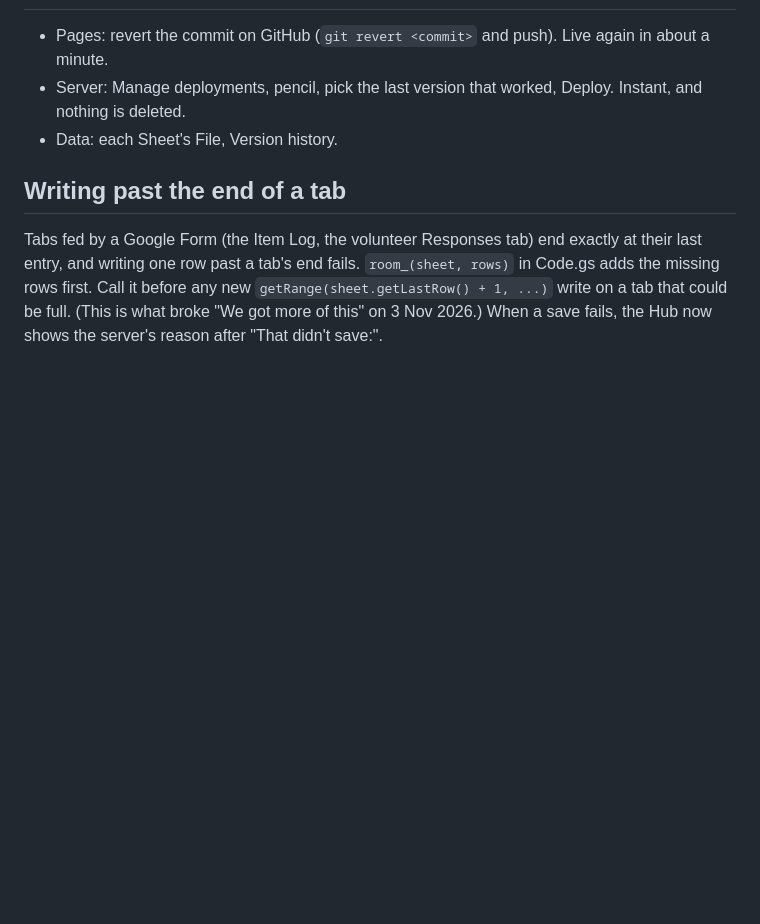
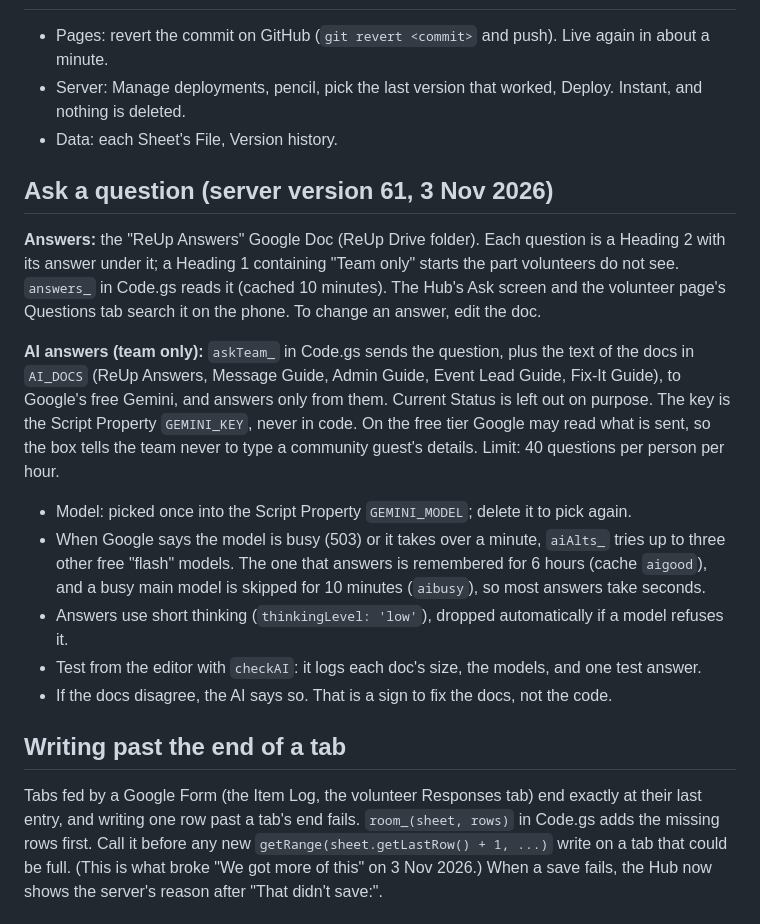
Before and after one commit to thereupmovement/thereupmovement-site, a Markdown page: MAINTAINING.md, the part around the change. Drawn GitHub-style; blank space fills up the shorter version.

Commit message:
MAINTAINING: how Ask and the team AI answers work, and what to do when Google is busy
Co-Authored-By: Claude Opus 5.5 <noreply@anthropic.com>
Claude-Session: https://claude.ai/code/session_01SvLhZQ4QvgjXq8pbZe5QGV

```diff
--- a/MAINTAINING.md
+++ b/MAINTAINING.md
@@ -121,6 +121,26 @@ before committing with `node .github/check-pages.js`.
   is deleted.
 - Data: each Sheet's File, Version history.
 
+## Ask a question (server version 61, 3 Nov 2026)
+
+**Answers:** the "ReUp Answers" Google Doc (ReUp Drive folder). Each question is a Heading 2 with its answer under it;
+a Heading 1 containing "Team only" starts the part volunteers do not see. `answers_` in Code.gs reads it (cached 10
+minutes). The Hub's Ask screen and the volunteer page's Questions tab search it on the phone. To change an answer,
+edit the doc.
+
+**AI answers (team only):** `askTeam_` in Code.gs sends the question, plus the text of the docs in `AI_DOCS` (ReUp
+Answers, Message Guide, Admin Guide, Event Lead Guide, Fix-It Guide), to Google's free Gemini, and answers only from
+them. Current Status is left out on purpose. The key is the Script Property `GEMINI_KEY`, never in code. On the free
+tier Google may read what is sent, so the box tells the team never to type a community guest's details. Limit: 40
+questions per person per hour.
+- Model: picked once into the Script Property `GEMINI_MODEL`; delete it to pick again.
+- When Google says the model is busy (503) or it takes over a minute, `aiAlts_` tries up to three other free "flash"
+  models. The one that answers is remembered for 6 hours (cache `aigood`), and a busy main model is skipped for 10
+  minutes (`aibusy`), so most answers take seconds.
+- Answers use short thinking (`thinkingLevel: 'low'`), dropped automatically if a model refuses it.
+- Test from the editor with `checkAI`: it logs each doc's size, the models, and one test answer.
+- If the docs disagree, the AI says so. That is a sign to fix the docs, not the code.
+
 ## Writing past the end of a tab
 
 Tabs fed by a Google Form (the Item Log, the volunteer Responses tab) end exactly at their last entry, and writing one
```
